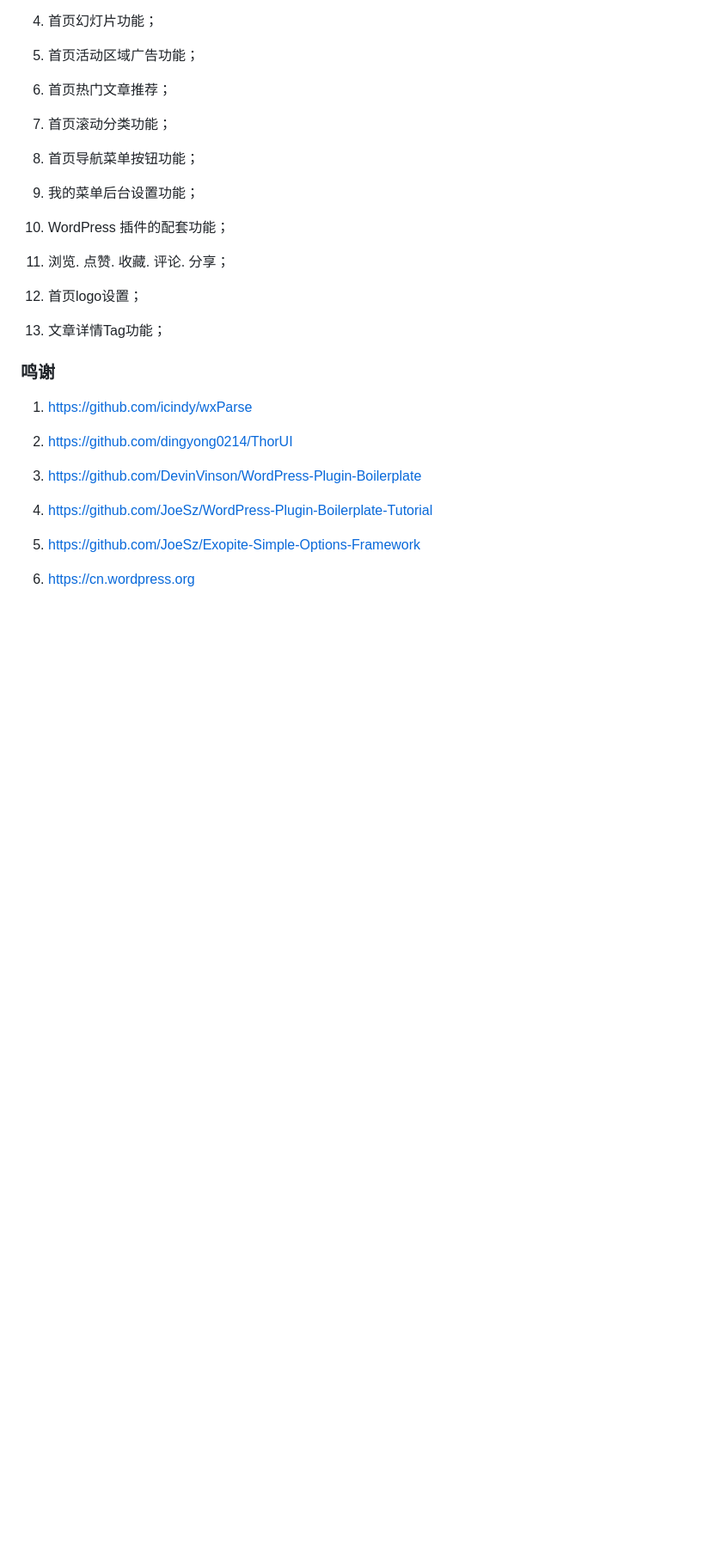
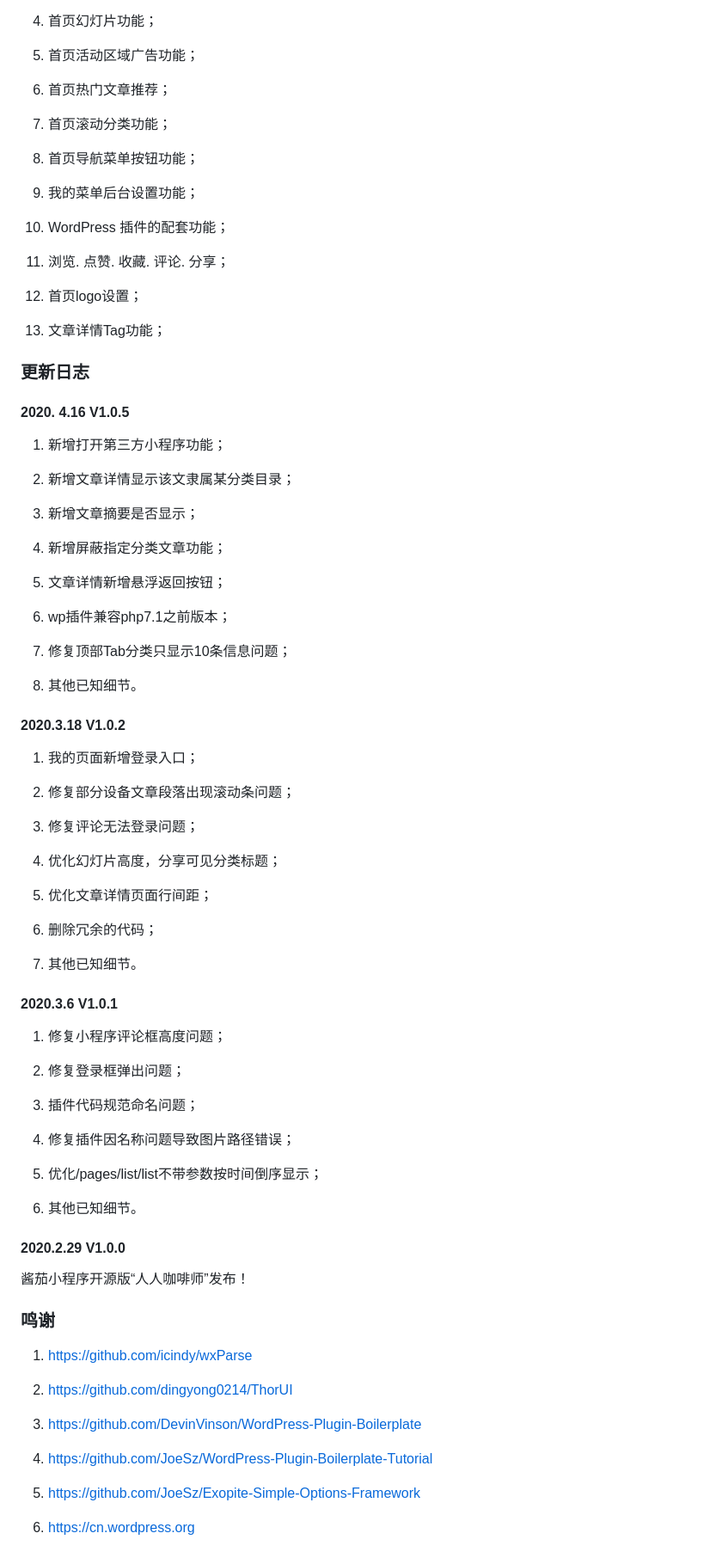
Before and after one commit to MaximeFrancoeurz/hacks-guidef, a Markdown page: README.md, the part around the change. Shown: that part at 86% size. Rendered like a GitHub page; blank space fills up the shorter version.

Commit message:
更新日志

```diff
--- a/README.md
+++ b/README.md
@@ -110,6 +110,63 @@ Hi，欢迎使用“酱茄小程序开源版 – 人人咖啡师”。
 13. 文章详情Tag功能；
 
 
+### 更新日志
+
+#### 2020. 4.16 V1.0.5
+1. 新增打开第三方小程序功能；
+
+2. 新增文章详情显示该文隶属某分类目录；
+
+3. 新增文章摘要是否显示；
+
+4. 新增屏蔽指定分类文章功能；
+
+5. 文章详情新增悬浮返回按钮；
+
+6. wp插件兼容php7.1之前版本；
+
+7. 修复顶部Tab分类只显示10条信息问题；
+
+8. 其他已知细节。
+
+
+#### 2020.3.18 V1.0.2
+
+1. 我的页面新增登录入口；
+
+2. 修复部分设备文章段落出现滚动条问题；
+
+3. 修复评论无法登录问题；
+
+4. 优化幻灯片高度，分享可见分类标题；
+
+5. 优化文章详情页面行间距；
+
+6. 删除冗余的代码；
+
+7. 其他已知细节。
+
+
+#### 2020.3.6 V1.0.1
+
+1. 修复小程序评论框高度问题；
+
+2. 修复登录框弹出问题；
+
+3. 插件代码规范命名问题；
+
+4. 修复插件因名称问题导致图片路径错误；
+
+5. 优化/pages/list/list不带参数按时间倒序显示；
+
+6. 其他已知细节。
+
+
+#### 2020.2.29 V1.0.0
+
+酱茄小程序开源版“人人咖啡师”发布！
+
+
 ### 鸣谢
 1. https://github.com/icindy/wxParse
 
```
